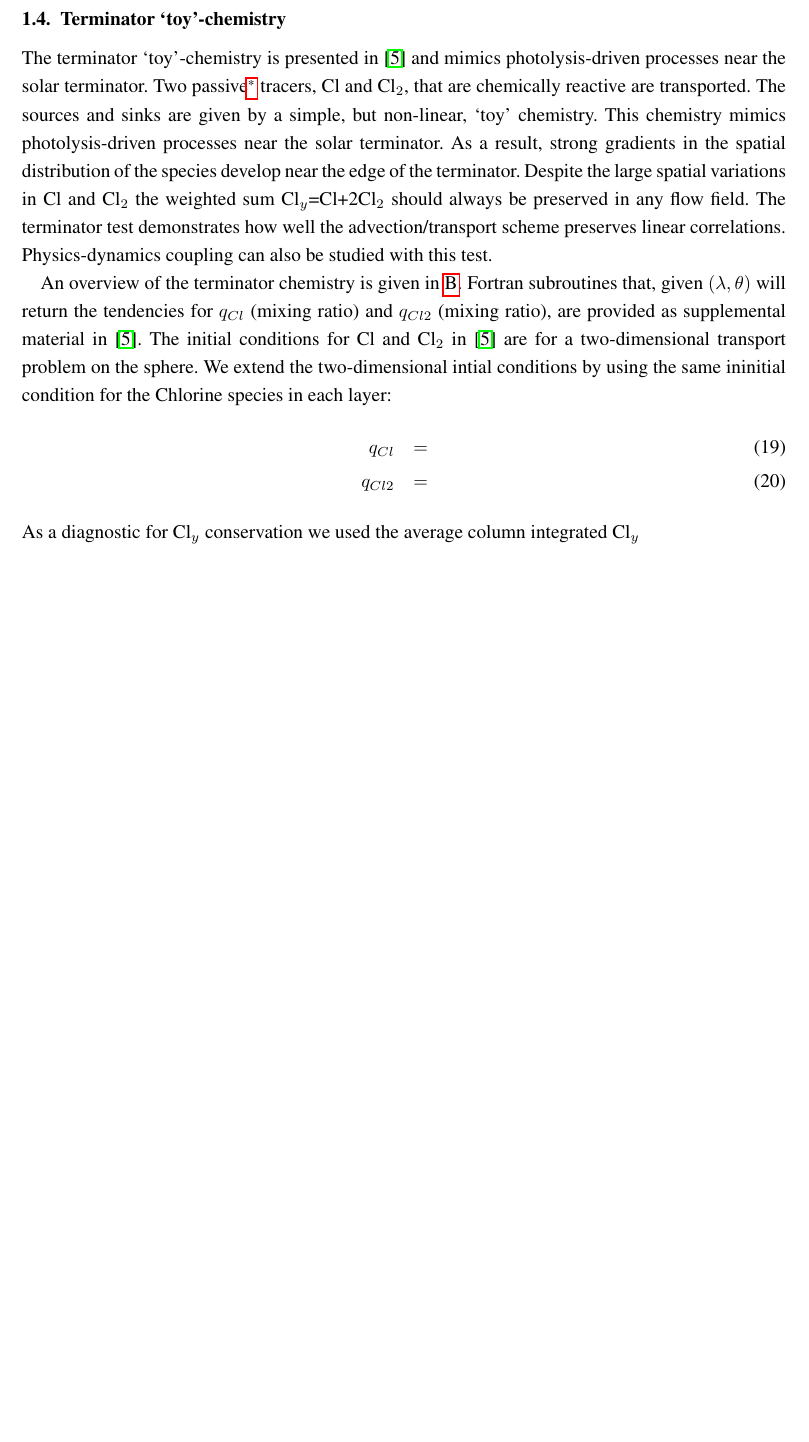
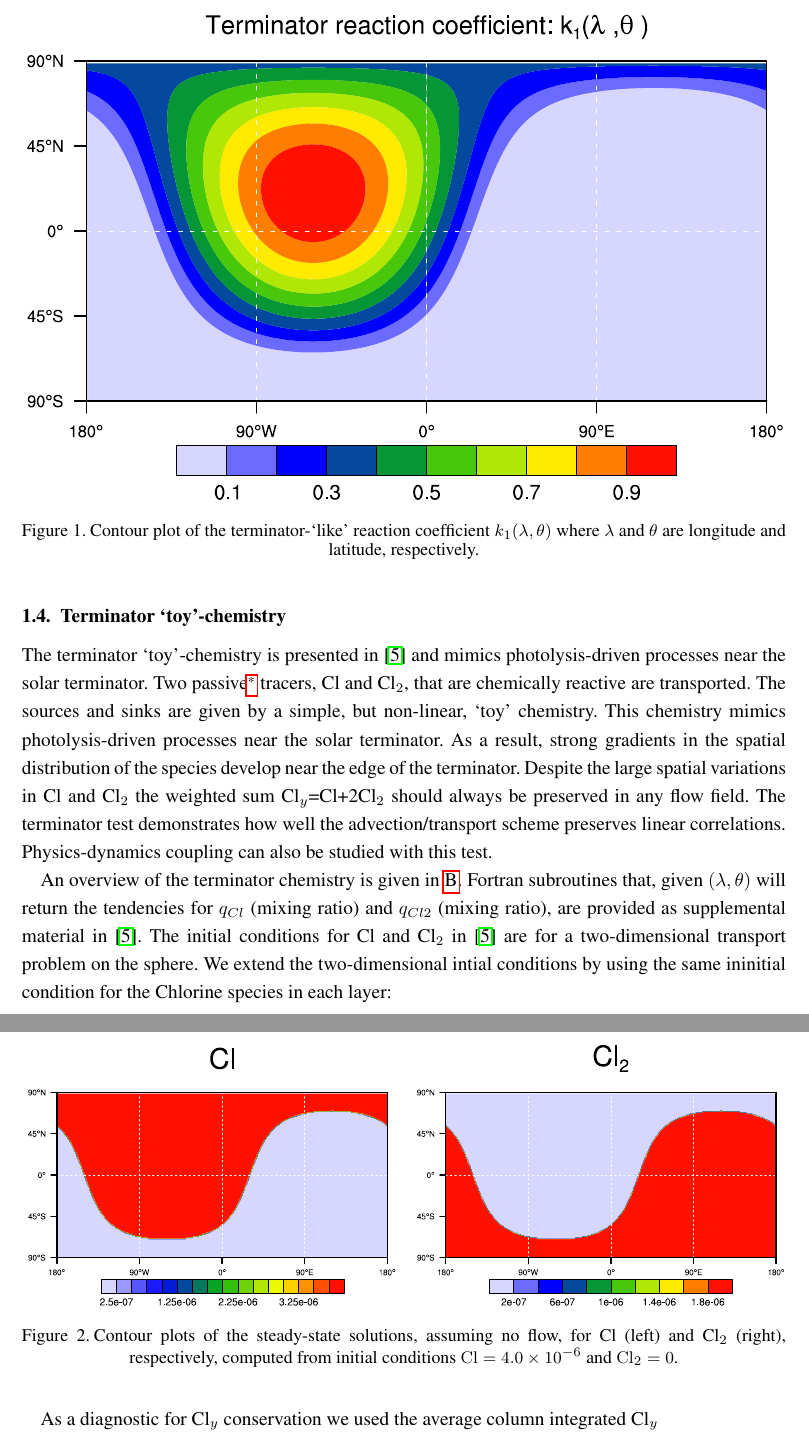
Before and after one commit to ClimateGlobalChange/DCMIP2016, a LaTeX document (DCMIP2016-TestCaseDocument_v1.tex): part of page 10 of 35 before the commit and two parts of pages 10 and 11 of 35 after it, the two joined at a grey line, cut at the place of the change, the shorter picture padded with empty space. Compiled offline with pdfLaTeX.

Commit message:
add some figures for terminator stuff

```diff
--- a/DCMIP2016-TestCaseDocument_v1.tex
+++ b/DCMIP2016-TestCaseDocument_v1.tex
@@ -307,6 +307,11 @@ Note that the moist temperature is colder than the temperature one would obtain
 
 \subsection{Terminator `toy'-chemistry}
 The terminator `toy'-chemistry is presented in \cite{LCLVT2015GMD} and mimics photolysis-driven processes near the solar terminator. Two passive{\footnote{i.e. tracer does not feed back on the flow}} tracers, Cl and Cl$_2$, that are chemically reactive are transported. The sources and sinks are given by a simple, but non-linear, `toy' chemistry. This chemistry mimics photolysis-driven processes near the solar terminator.  As a result, strong gradients in the spatial distribution of the species develop near the edge of the terminator. Despite the large spatial variations in Cl and Cl$_2$ the weighted sum Cl$_y$=Cl+2Cl$_2$ should always be preserved in any flow field.  The terminator test demonstrates how well the advection/transport scheme preserves linear correlations. Physics-dynamics coupling can also be studied with this test.
+\begin{figure}[t]
+\includegraphics[width=\linewidth]{terminator_reaction_rates.pdf}
+\caption{Contour plot of the terminator-`like' reaction coefficient $k_1(\lambda,\theta)$ where $\lambda$ and $\theta$ are longitude and latitude, respectively.}
+\label{fig:k1}
+\end{figure}
 
 An overview of the terminator chemistry is given in \ref{sec:ToyChemistry}. Fortran subroutines that, given $(\lambda,\theta)$ will return the tendencies for $q_{Cl}$ (mixing ratio) and $q_{Cl2}$ (mixing ratio), are provided as supplemental material in \cite{LCLVT2015GMD}. The initial conditions for Cl and Cl$_2$ in \cite{LCLVT2015GMD} are for a two-dimensional transport problem on the sphere. We extend the two-dimensional intial conditions by using the same ininitial condition for the Chlorine species in each layer:
 \begin{eqnarray}
@@ -325,6 +332,11 @@ The exact solution is that $q_{Cly}$ remains constant in time:
 \begin{equation}
 q_{Cly}(t)=q_{Cly}(t=0)=4.0\times 10^{-6}\, kg/kg.
 \end{equation}
+\begin{figure}[tb]
+\center\includegraphics[width=\linewidth]{terminator_cl_init.pdf}
+  \caption{Contour plots of the steady-state solutions, assuming no flow, for Cl (left) and Cl$_2$ (right), respectively, computed from initial conditions $\mathrm{Cl}=4.0\times 10^{-6}$ and $\mathrm{Cl}_2=0$.}\label{fig:terminator_cl_init.pdf}
+\end{figure}
+
 
 The terminator physics test uses the baroclinic wave initialization (described in section \ref{sec:baroclinic_wave}) and in conjunction with the toy chemistry module described in Appendix \ref{sec:ToyChemistry}.
 
```
Also changed, not shown: terminator_cl_init.pdf (added), terminator_reaction_rates.pdf (added), DCMIP2016-TestCaseDocument_v1.tex (2 more changed lines).
